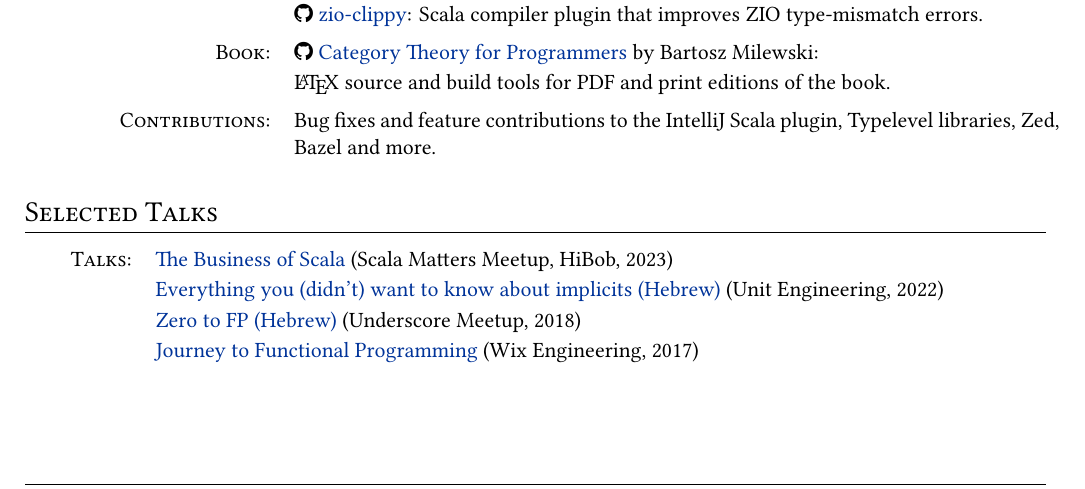
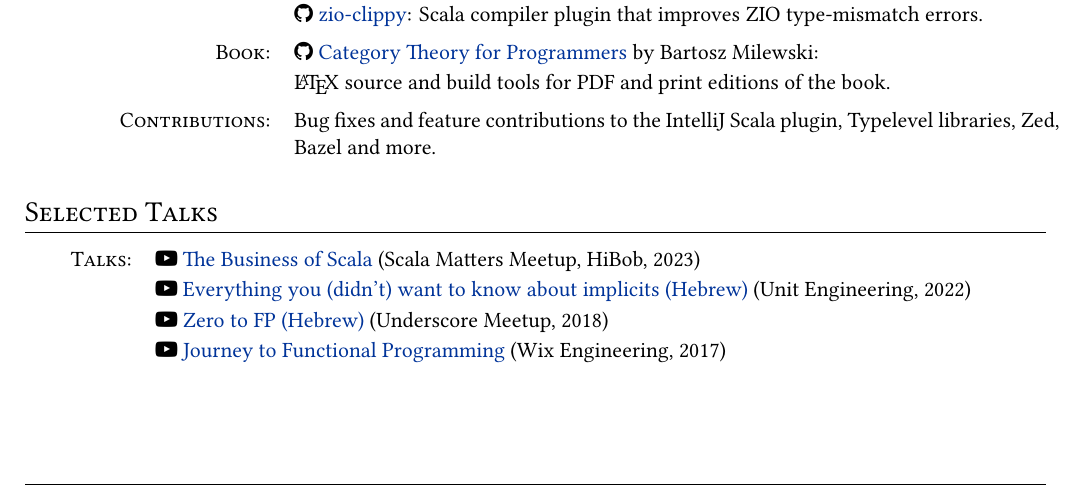
Before and after one commit to hmemcpy/cv, a LaTeX CV (cv.tex): part of page 2 of 2, cut so that both start at the same text. Compiled offline with XeLaTeX.

Commit message:
Update CV preview images

```diff
--- a/cv.tex
+++ b/cv.tex
@@ -143,10 +143,10 @@
 
 \section{Selected Talks}
 \begin{tabular}{rl}
-  \textsc{Talks:}&\href{https://www.youtube.com/watch?v=eILoMm9t4rI}{The Business of Scala} (Scala Matters Meetup, HiBob, 2023)\\
-  &\href{https://www.youtube.com/watch?v=qBmZJwmd0CA}{Everything you (didn't) want to know about implicits (Hebrew)} (Unit Engineering, 2022)\\
-  &\href{https://www.youtube.com/watch?v=N6ZJwnvTjLA}{Zero to FP (Hebrew)} (Underscore Meetup, 2018)\\
-  &\href{https://www.youtube.com/watch?v=g1EvM4CbUvM}{Journey to Functional Programming} (Wix Engineering, 2017)\\
+  \textsc{Talks:}&\faYoutubePlay{} \href{https://www.youtube.com/watch?v=eILoMm9t4rI}{The Business of Scala} (Scala Matters Meetup, HiBob, 2023)\\
+  &\faYoutubePlay{} \href{https://www.youtube.com/watch?v=qBmZJwmd0CA}{Everything you (didn't) want to know about implicits (Hebrew)} (Unit Engineering, 2022)\\
+  &\faYoutubePlay{} \href{https://www.youtube.com/watch?v=N6ZJwnvTjLA}{Zero to FP (Hebrew)} (Underscore Meetup, 2018)\\
+  &\faYoutubePlay{} \href{https://www.youtube.com/watch?v=g1EvM4CbUvM}{Journey to Functional Programming} (Wix Engineering, 2017)\\
 \end{tabular}
 
 \endgroup
```
Also changed, not shown: assets/cv-page-1.png, assets/cv-page-2.png.
